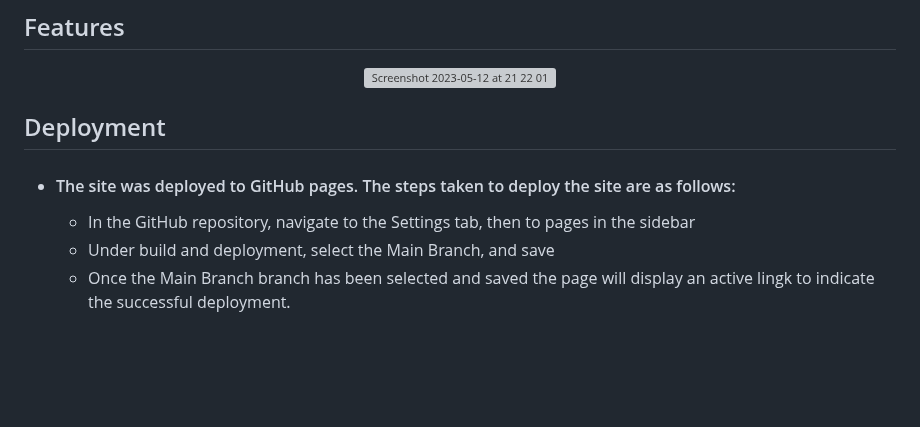
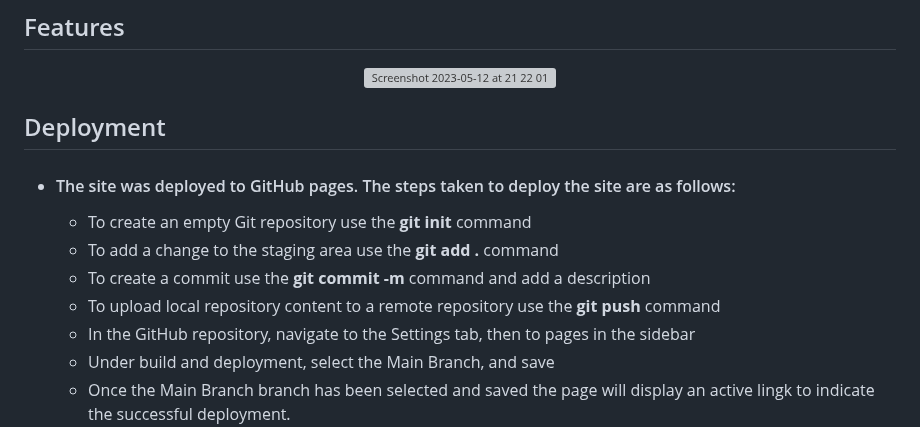
Before and after one commit to elliotjonesdev/quickquiz, a Markdown page: README.md, the part around the change. Drawn GitHub-style; blank space fills up the shorter version; grey boxes are pictures that could not be loaded.

```diff
--- a/README.md
+++ b/README.md
@@ -105,6 +105,10 @@ The primary goal of QUICKFIRE QUIZ is to provide a quick and fun quiz experience
  ## Deployment
 
  * #### The site was deployed to GitHub pages. The steps taken to deploy the site are as follows:
+   * To create an empty Git repository use the **git init** command
+   * To add a change to the staging area use the **git add .** command
+   * To create a commit use the **git commit -m** command and add a description
+   * To upload local repository content to a remote repository use the **git push** command
    * In the GitHub repository, navigate to the Settings tab, then to pages in the sidebar
    * Under build and deployment, select the Main Branch, and save
    * Once the Main Branch branch has been selected and saved the page will display an active lingk to indicate the successful deployment.
```
